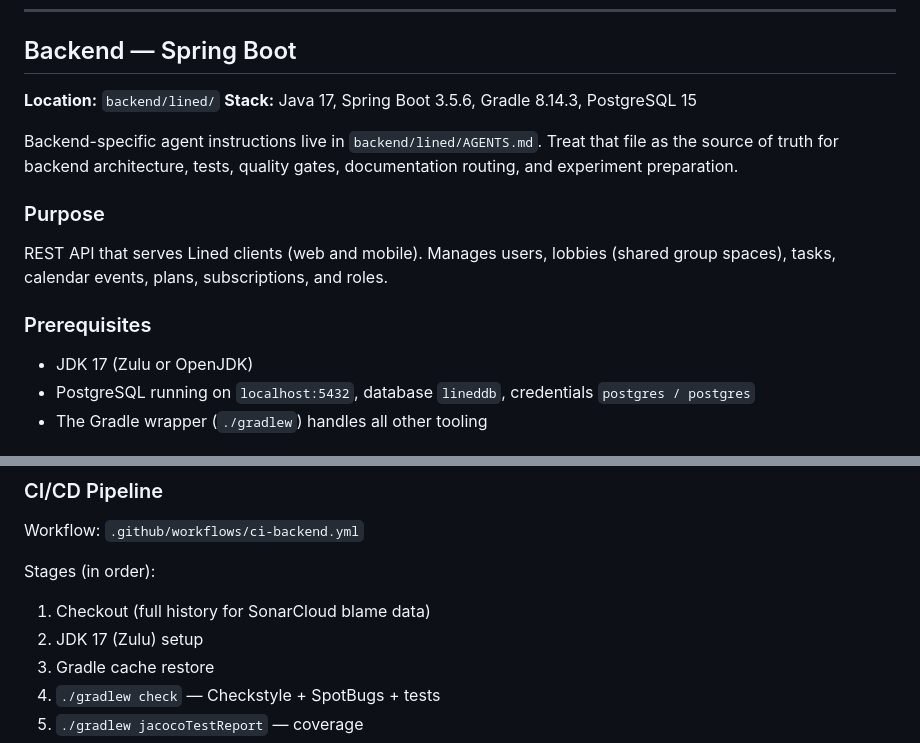
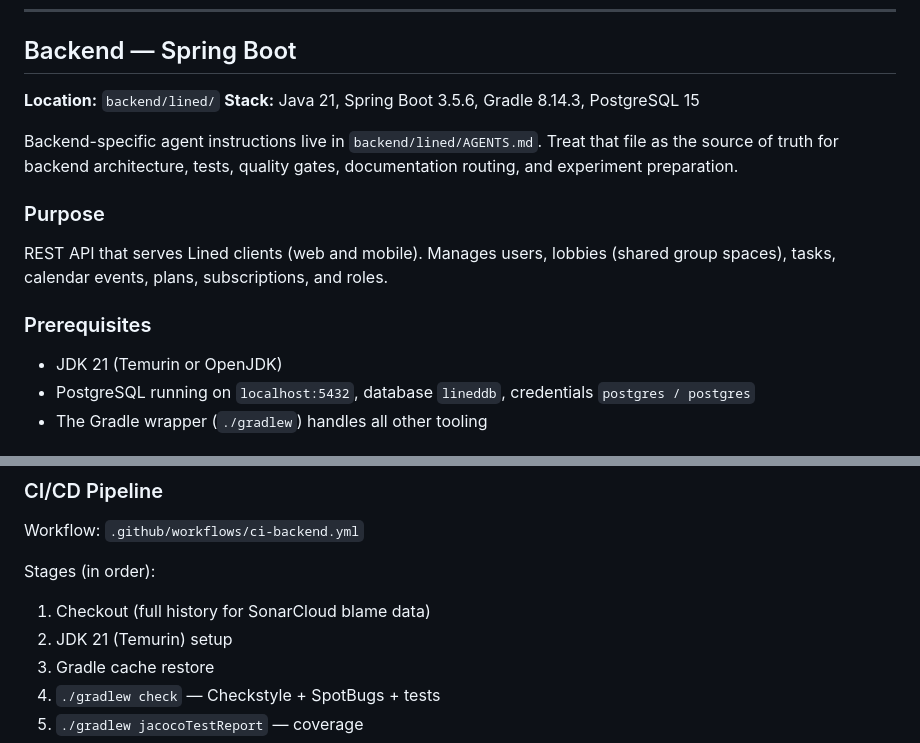
Before and after one commit to Pan14ek/lined, a Markdown page: AGENTS.md, 2 parts joined by grey strips. Rendered like a GitHub page.

Commit message:
docs: update active Java runtime references

```diff
--- a/AGENTS.md
+++ b/AGENTS.md
@@ -66,7 +66,7 @@ Navigate into the relevant directory before running commands.
 ## Backend — Spring Boot
 
 **Location:** `backend/lined/`
-**Stack:** Java 17, Spring Boot 3.5.6, Gradle 8.14.3, PostgreSQL 15
+**Stack:** Java 21, Spring Boot 3.5.6, Gradle 8.14.3, PostgreSQL 15
 
 Backend-specific agent instructions live in `backend/lined/AGENTS.md`. Treat
 that file as the source of truth for backend architecture, tests, quality
@@ -79,7 +79,7 @@ REST API that serves Lined clients (web and mobile). Manages users, lobbies
 
 ### Prerequisites
 
-- JDK 17 (Zulu or OpenJDK)
+- JDK 21 (Temurin or OpenJDK)
 - PostgreSQL running on `localhost:5432`, database `lineddb`,
   credentials `postgres / postgres`
 - The Gradle wrapper (`./gradlew`) handles all other tooling
@@ -536,7 +536,7 @@ Workflow: `.github/workflows/ci-backend.yml`
 
 Stages (in order):
 1. Checkout (full history for SonarCloud blame data)
-2. JDK 17 (Zulu) setup
+2. JDK 21 (Temurin) setup
 3. Gradle cache restore
 4. `./gradlew check` — Checkstyle + SpotBugs + tests
 5. `./gradlew jacocoTestReport` — coverage
```
Also changed, not shown: CLAUDE.md (+1 -1 lines), 1 other file.
